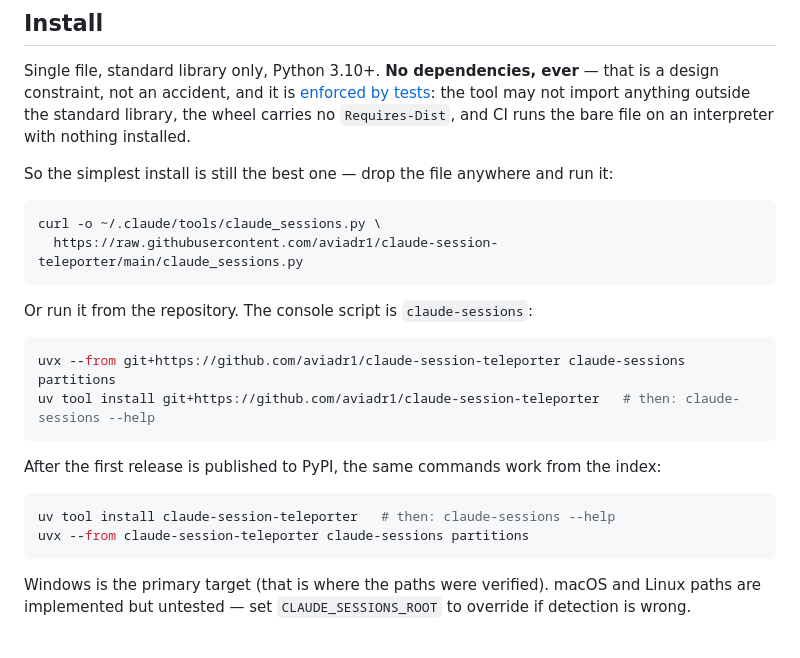
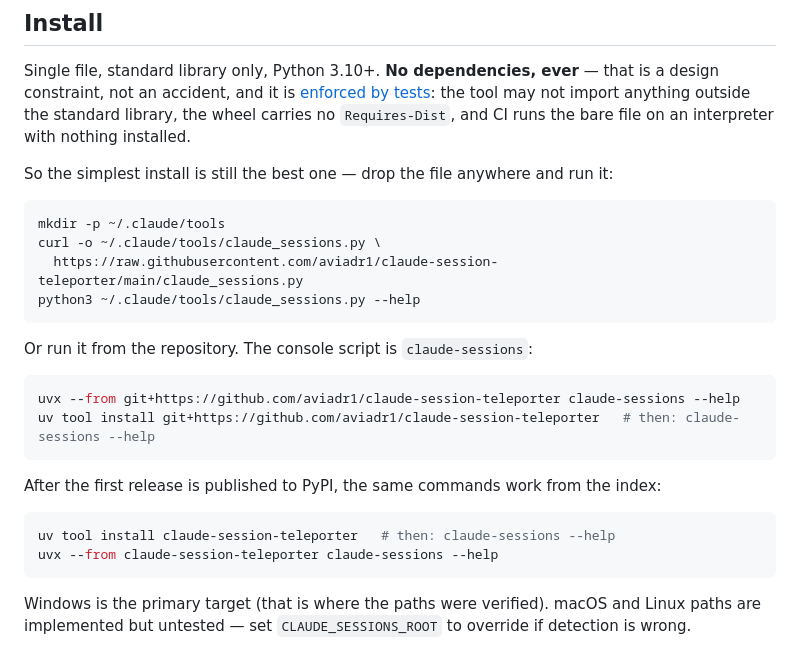
Before and after one commit to aviadr1/claude-session-teleporter, a Markdown page: README.md, the part around the change. Rendered like a GitHub page.

Commit message:
docs: make the curl install succeed on a fresh home
curl -o fails when ~/.claude/tools is missing. Create that directory and
run the file with python3. The uvx examples use --help, which exits 0
without a Claude session store.

Co-authored-by: Aviad Rozenhek <aviadr1@users.noreply.github.com>

````diff
--- a/README.md
+++ b/README.md
@@ -95,14 +95,16 @@ So the simplest install is still the best one — drop the file anywhere and run
 it:
 
 ```bash
+mkdir -p ~/.claude/tools
 curl -o ~/.claude/tools/claude_sessions.py \
   https://raw.githubusercontent.com/aviadr1/claude-session-teleporter/main/claude_sessions.py
+python3 ~/.claude/tools/claude_sessions.py --help
 ```
 
 Or run it from the repository. The console script is `claude-sessions`:
 
 ```bash
-uvx --from git+https://github.com/aviadr1/claude-session-teleporter claude-sessions partitions
+uvx --from git+https://github.com/aviadr1/claude-session-teleporter claude-sessions --help
 uv tool install git+https://github.com/aviadr1/claude-session-teleporter   # then: claude-sessions --help
 ```
 
@@ -111,7 +113,7 @@ index:
 
 ```bash
 uv tool install claude-session-teleporter   # then: claude-sessions --help
-uvx --from claude-session-teleporter claude-sessions partitions
+uvx --from claude-session-teleporter claude-sessions --help
 ```
 
 Windows is the primary target (that is where the paths were verified). macOS and
````
